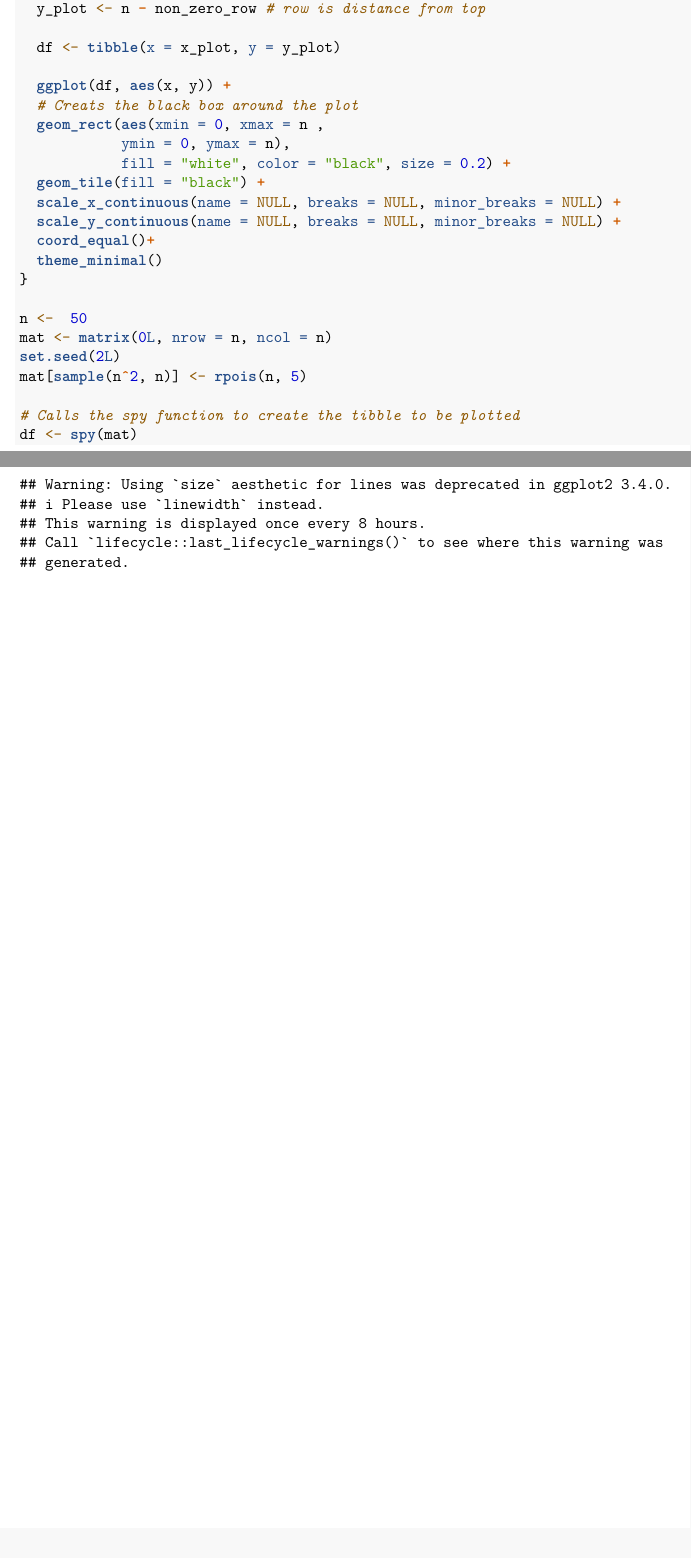
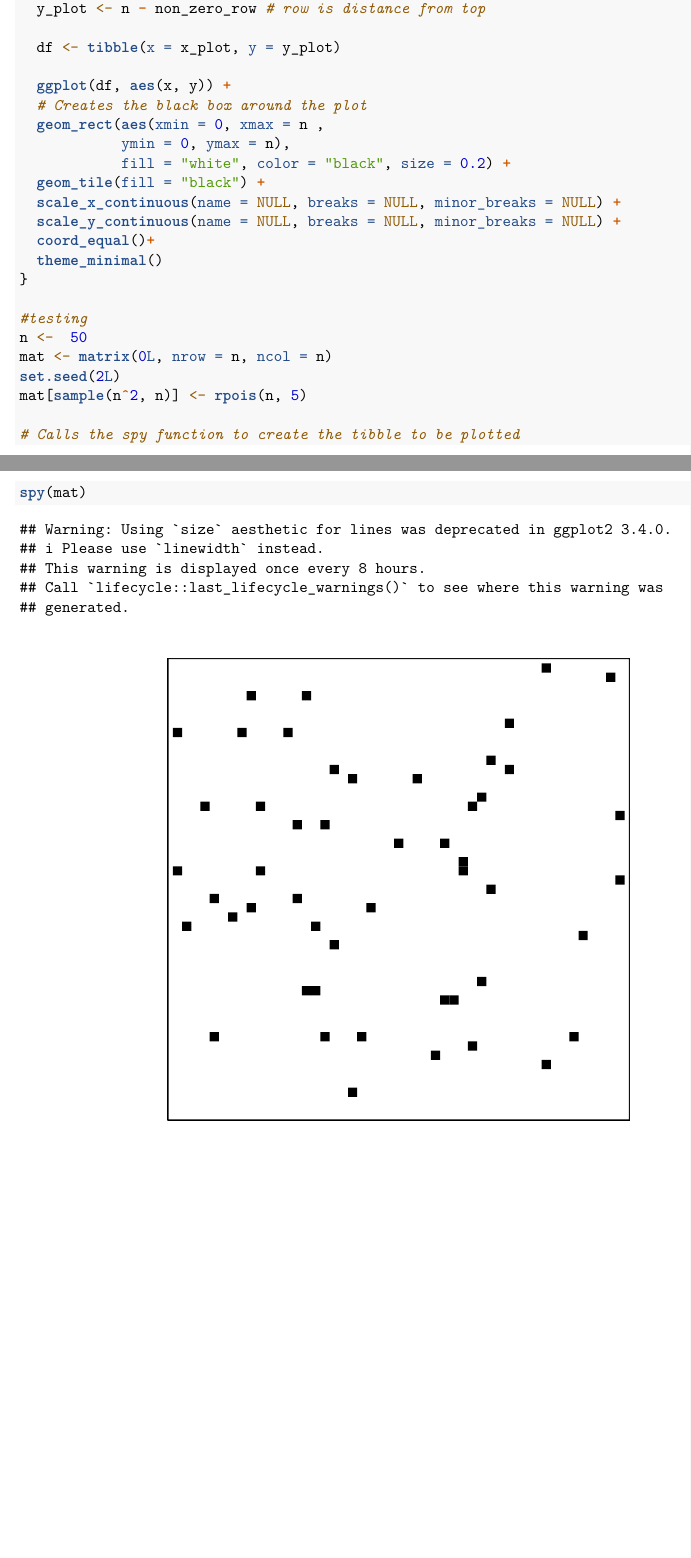
Before and after one commit to BradleyThompson1996/Kahle_hw5_Thompson_Hendley, an R Markdown document (Kahle_hw5_Thompson_Hendley.Rmd): two parts of pages 4 and 5 of 5, joined at a grey line, cut so that both start at the same text. Rendered offline with R 4.5, knitr and Pandoc, then LaTeX, with nearby package versions.

Commit message:
testing shows output

````diff
--- a/Kahle_hw5_Thompson_Hendley.Rmd
+++ b/Kahle_hw5_Thompson_Hendley.Rmd
@@ -174,7 +174,7 @@ spy <- function(mat) {
   df <- tibble(x = x_plot, y = y_plot)
 
   ggplot(df, aes(x, y)) +
-  # Creats the black box around the plot
+  # Creates the black box around the plot
   geom_rect(aes(xmin = 0, xmax = n ,
             ymin = 0, ymax = n),
             fill = "white", color = "black", size = 0.2) +
@@ -185,11 +185,13 @@ spy <- function(mat) {
   theme_minimal()
 }
 
+#testing
 n <-  50
 mat <- matrix(0L, nrow = n, ncol = n)
 set.seed(2L)
 mat[sample(n^2, n)] <- rpois(n, 5)
 
 # Calls the spy function to create the tibble to be plotted
-df <- spy(mat)
+spy(mat)
+
 ```
````
Also changed, not shown: Kahle_hw5_Thompson_Hendley.pdf.
